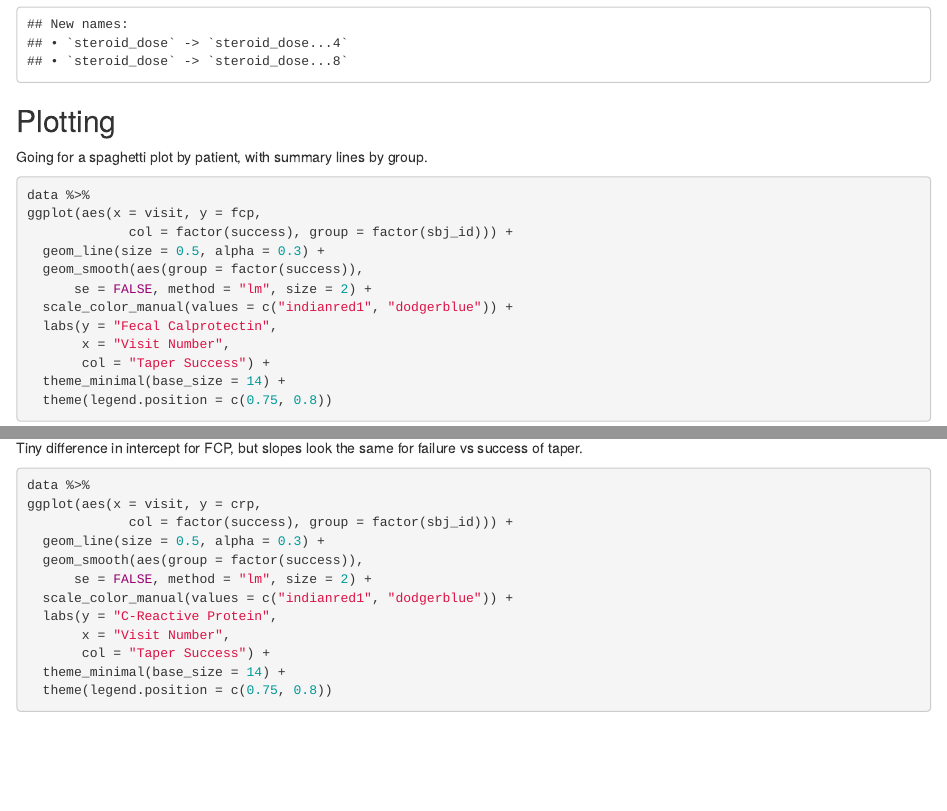
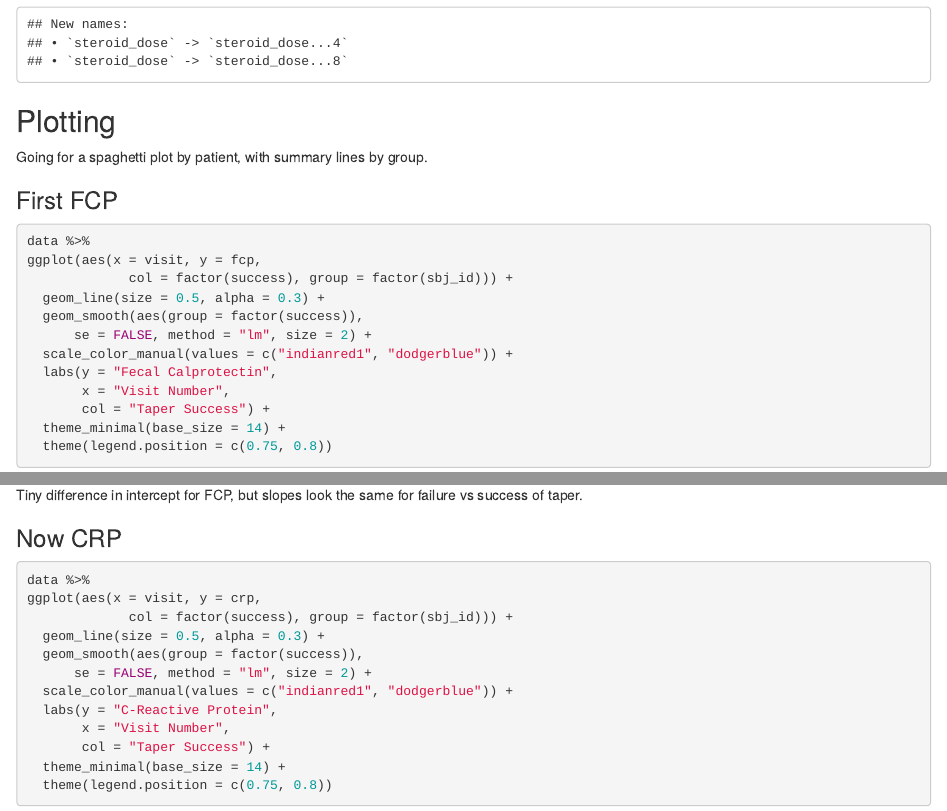
Before and after one commit to higgi13425/fitbit_fcp_crp, an R Markdown document (initial_fcp_crp.Rmd): the page in a window 1100 px wide, from 310 px down, and a second part further down, joined at a grey line. Rendered offline with R 4.5, knitr and Pandoc, with nearby package versions.

Commit message:
added headers

````diff
--- a/initial_fcp_crp.Rmd
+++ b/initial_fcp_crp.Rmd
@@ -26,6 +26,8 @@ data <- read_excel('FitBIt_FCP_CRP_05-10-21.xlsx',
 
 Going for a spaghetti plot by patient, with summary lines by group.
 
+### First FCP
+
 ```{r spag-fcp, warning=FALSE}
 data %>%
 ggplot(aes(x = visit, y = fcp,
@@ -43,6 +45,8 @@ ggplot(aes(x = visit, y = fcp,
 
 Tiny difference in intercept for FCP, but slopes look the same for failure vs success of taper.
 
+### Now CRP
+
 ```{r spag-crp, warning=FALSE}
 data %>%
 ggplot(aes(x = visit, y = crp,
````
Also changed, not shown: 1 other file.
